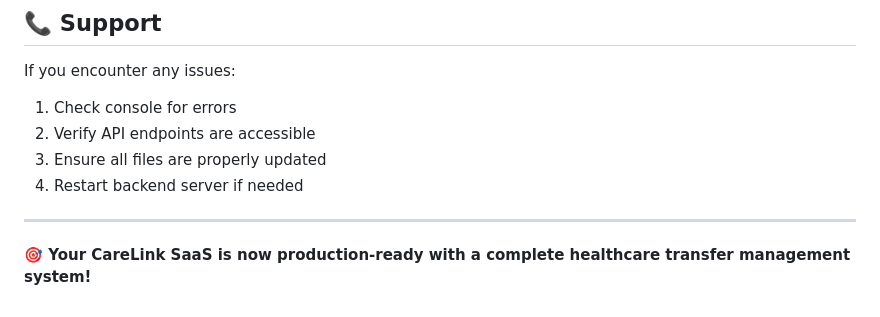
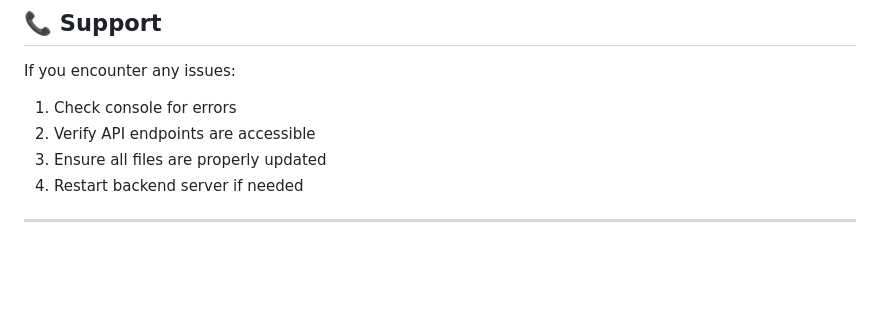
Before and after one commit to mhagi23/carelink-saas, a Markdown page: instructions.md, the part around the change. Drawn GitHub-style; blank space fills up the shorter version.

```diff
--- a/instructions.md
+++ b/instructions.md
@@ -196,5 +196,3 @@ If you encounter any issues:
 4. Restart backend server if needed
 
 ---
-
-**🎯 Your CareLink SaaS is now production-ready with a complete healthcare transfer management system!**
```
